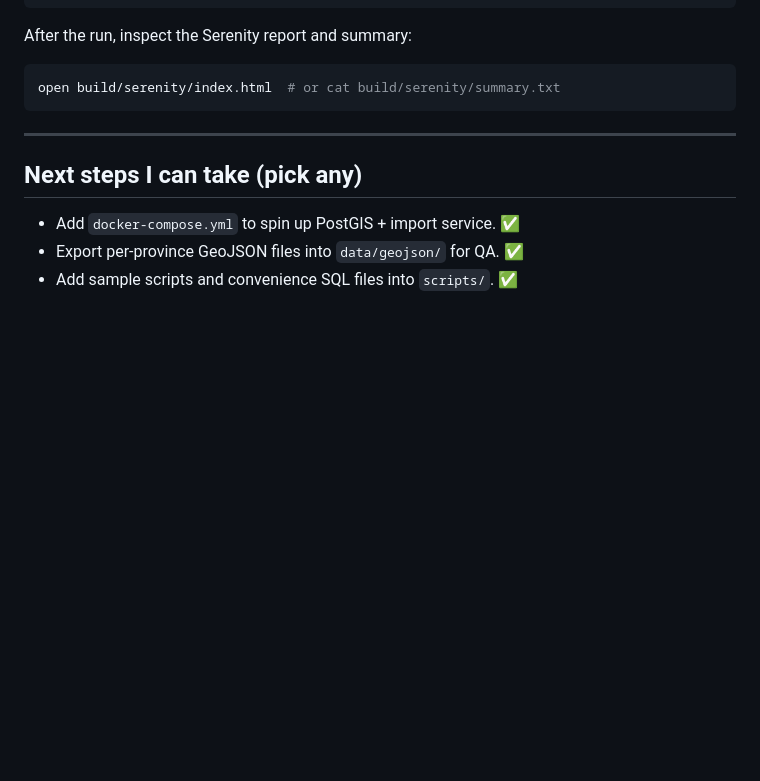
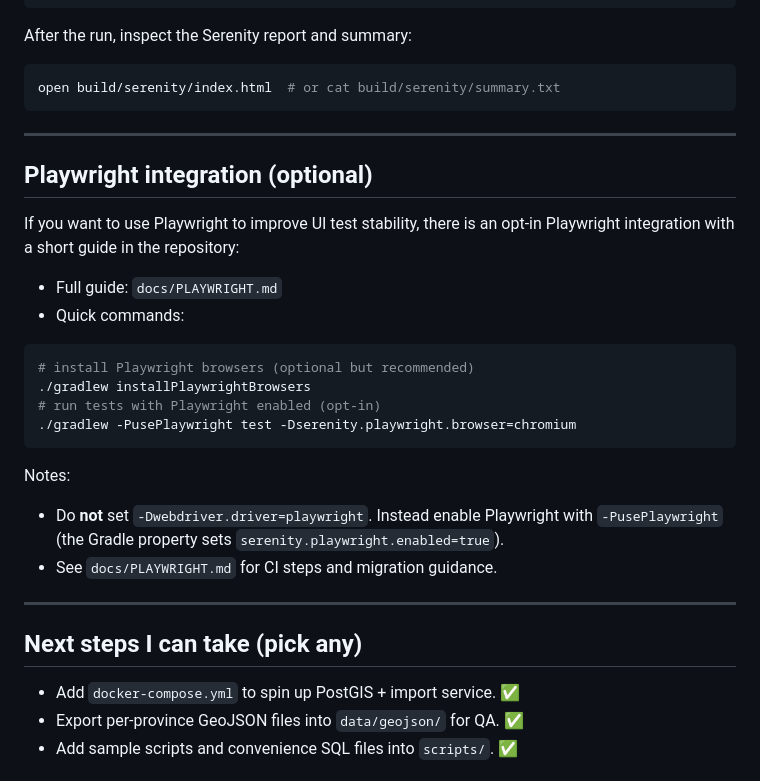
Before and after one commit to dnguyenminh/vn-admin-data, a Markdown page: README.md, the part around the change. Drawn GitHub-style; blank space fills up the shorter version.

Commit message:
docs(playwright): add Playwright integration guide and references; document opt-in usage and CI steps

````diff
--- a/README.md
+++ b/README.md
@@ -287,6 +287,25 @@ open build/serenity/index.html  # or cat build/serenity/summary.txt
 
 ---
 
+## Playwright integration (optional)
+If you want to use Playwright to improve UI test stability, there is an opt-in Playwright integration with a short guide in the repository:
+
+- Full guide: `docs/PLAYWRIGHT.md`
+- Quick commands:
+
+```bash
+# install Playwright browsers (optional but recommended)
+./gradlew installPlaywrightBrowsers
+# run tests with Playwright enabled (opt-in)
+./gradlew -PusePlaywright test -Dserenity.playwright.browser=chromium
+```
+
+Notes:
+- Do **not** set `-Dwebdriver.driver=playwright`. Instead enable Playwright with `-PusePlaywright` (the Gradle property sets `serenity.playwright.enabled=true`).
+- See `docs/PLAYWRIGHT.md` for CI steps and migration guidance.
+
+---
+
 ## Next steps I can take (pick any)
 - Add `docker-compose.yml` to spin up PostGIS + import service. ✅
 - Export per-province GeoJSON files into `data/geojson/` for QA. ✅
````
Also changed, not shown: .github/copilot-instructions.md (+1 -0 lines), docs/PLAYWRIGHT.md (added, +87 -0 lines).
